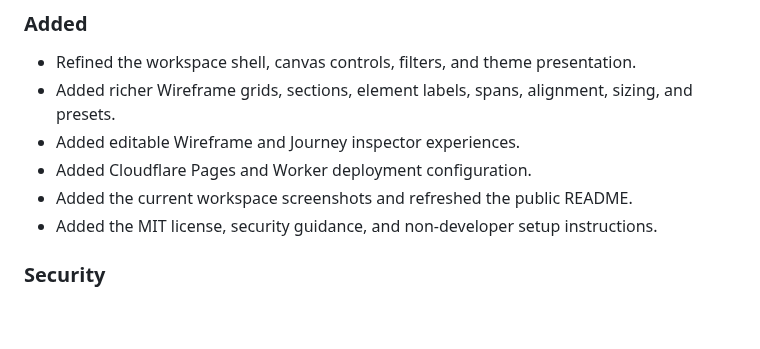
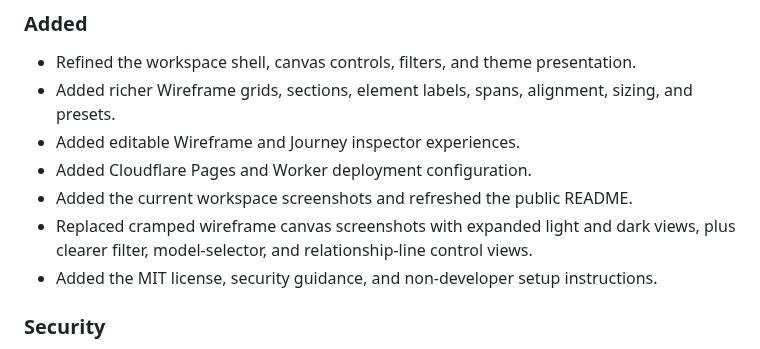
Before and after one commit to Mad7droid/precipice-idea-scapes, a Markdown page: CHANGELOG.md, the part around the change. GitHub-like rendering; blank space fills up the shorter version.

```diff
--- a/CHANGELOG.md
+++ b/CHANGELOG.md
@@ -18,6 +18,8 @@ milestone is published.
 - Added editable Wireframe and Journey inspector experiences.
 - Added Cloudflare Pages and Worker deployment configuration.
 - Added the current workspace screenshots and refreshed the public README.
+- Replaced cramped wireframe canvas screenshots with expanded light and dark views,
+  plus clearer filter, model-selector, and relationship-line control views.
 - Added the MIT license, security guidance, and non-developer setup instructions.
 
 ### Security
```
Also changed, not shown: README.md (+2 -0 lines), docs/screenshots/line-filter-dark.png, docs/screenshots/model-selector-dark.png (added), docs/screenshots/type-filter-dark.png, docs/screenshots/wireframe-canvas-dark.png, docs/screenshots/wireframe-canvas-light.png, docs/screenshots/wireframe-controls-dark.png.
